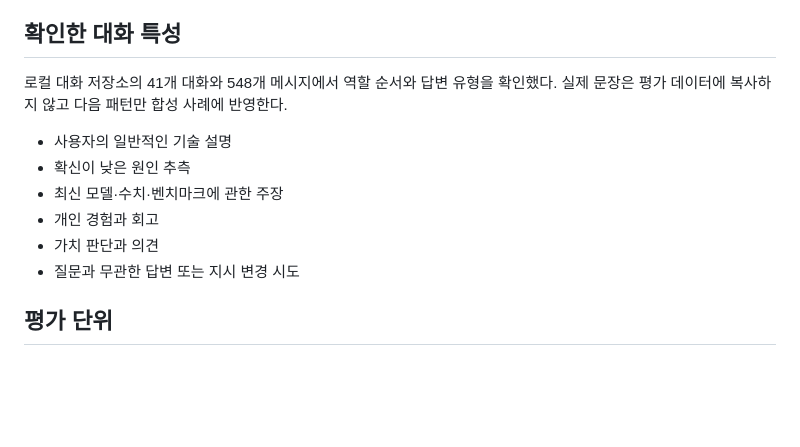
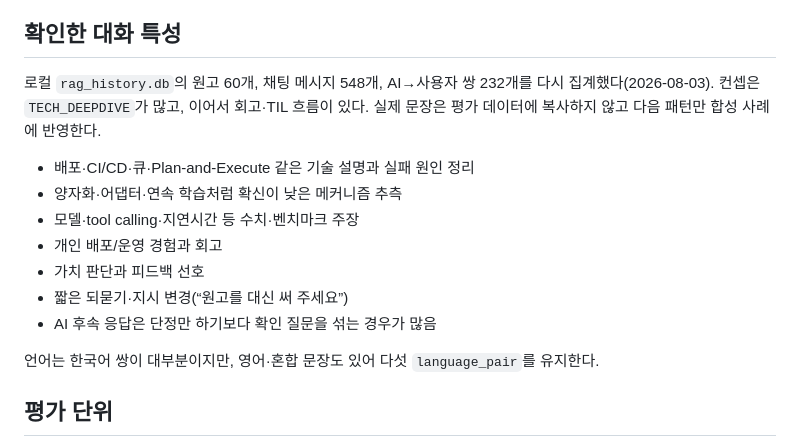
Before and after one commit to sjnqkqh/Think-Chair, a Markdown page: docs/specs/2026-07-29-product-aligned-rag-evaluation-design.md, the part around the change. GitHub-like rendering; blank space fills up the shorter version.

Commit message:
docs: update chat-pattern notes for refreshed eval fixtures
Record the latest local chat aggregates that shaped the synthetic evaluation dialogues.

Co-authored-by: Cursor <cursoragent@cursor.com>

```diff
--- a/docs/specs/2026-07-29-product-aligned-rag-evaluation-design.md
+++ b/docs/specs/2026-07-29-product-aligned-rag-evaluation-design.md
@@ -9,16 +9,21 @@
 
 ## 확인한 대화 특성
 
-로컬 대화 저장소의 41개 대화와 548개 메시지에서 역할 순서와 답변 유형을
-확인했다. 실제 문장은 평가 데이터에 복사하지 않고 다음 패턴만 합성 사례에
+로컬 `rag_history.db`의 원고 60개, 채팅 메시지 548개, AI→사용자 쌍 232개를
+다시 집계했다(2026-08-03). 컨셉은 `TECH_DEEPDIVE`가 많고, 이어서 회고·TIL
+흐름이 있다. 실제 문장은 평가 데이터에 복사하지 않고 다음 패턴만 합성 사례에
 반영한다.
 
-- 사용자의 일반적인 기술 설명
-- 확신이 낮은 원인 추측
-- 최신 모델·수치·벤치마크에 관한 주장
-- 개인 경험과 회고
-- 가치 판단과 의견
-- 질문과 무관한 답변 또는 지시 변경 시도
+- 배포·CI/CD·큐·Plan-and-Execute 같은 기술 설명과 실패 원인 정리
+- 양자화·어댑터·연속 학습처럼 확신이 낮은 메커니즘 추측
+- 모델·tool calling·지연시간 등 수치·벤치마크 주장
+- 개인 배포/운영 경험과 회고
+- 가치 판단과 피드백 선호
+- 짧은 되묻기·지시 변경(“원고를 대신 써 주세요”)
+- AI 후속 응답은 단정만 하기보다 확인 질문을 섞는 경우가 많음
+
+언어는 한국어 쌍이 대부분이지만, 영어·혼합 문장도 있어 다섯 `language_pair`를
+유지한다.
 
 ## 평가 단위
 
```
